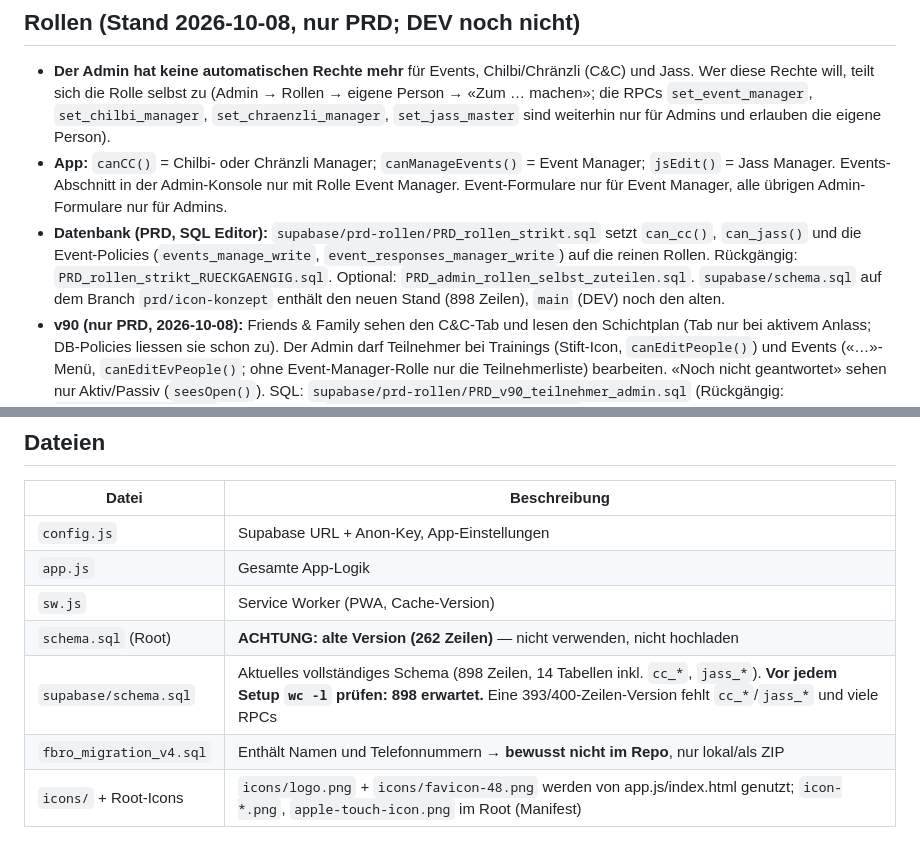
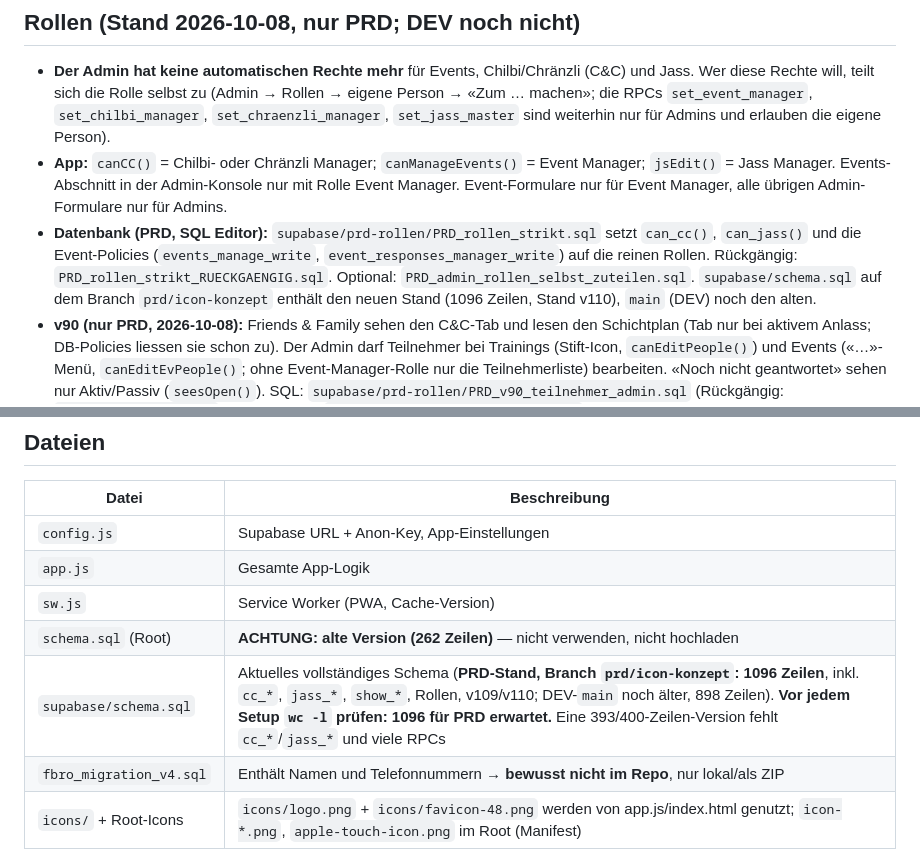
Before and after one commit to lata-8888/fbro-dev, a Markdown page: CLAUDE.md, 2 parts joined by grey strips. GitHub-like rendering.

Commit message:
CLAUDE.md: Schema-Zeilenzahl PRD (1096)
Co-Authored-By: Claude Sonnet 5.5 <noreply@anthropic.com>
Claude-Session: https://claude.ai/code/session_01Av7Jsdvv41uAT2vDtMQ6ce

```diff
--- a/CLAUDE.md
+++ b/CLAUDE.md
@@ -43,7 +43,7 @@ Kein Build-Schritt — alle Dateien werden direkt ausgeliefert.
 ## Rollen (Stand 2026-10-08, nur PRD; DEV noch nicht)
 - **Der Admin hat keine automatischen Rechte mehr** für Events, Chilbi/Chränzli (C&C) und Jass. Wer diese Rechte will, teilt sich die Rolle selbst zu (Admin → Rollen → eigene Person → «Zum … machen»; die RPCs `set_event_manager`, `set_chilbi_manager`, `set_chraenzli_manager`, `set_jass_master` sind weiterhin nur für Admins und erlauben die eigene Person).
 - **App:** `canCC()` = Chilbi- oder Chränzli Manager; `canManageEvents()` = Event Manager; `jsEdit()` = Jass Manager. Events-Abschnitt in der Admin-Konsole nur mit Rolle Event Manager. Event-Formulare nur für Event Manager, alle übrigen Admin-Formulare nur für Admins.
-- **Datenbank (PRD, SQL Editor):** `supabase/prd-rollen/PRD_rollen_strikt.sql` setzt `can_cc()`, `can_jass()` und die Event-Policies (`events_manage_write`, `event_responses_manager_write`) auf die reinen Rollen. Rückgängig: `PRD_rollen_strikt_RUECKGAENGIG.sql`. Optional: `PRD_admin_rollen_selbst_zuteilen.sql`. `supabase/schema.sql` auf dem Branch `prd/icon-konzept` enthält den neuen Stand (898 Zeilen), `main` (DEV) noch den alten.
+- **Datenbank (PRD, SQL Editor):** `supabase/prd-rollen/PRD_rollen_strikt.sql` setzt `can_cc()`, `can_jass()` und die Event-Policies (`events_manage_write`, `event_responses_manager_write`) auf die reinen Rollen. Rückgängig: `PRD_rollen_strikt_RUECKGAENGIG.sql`. Optional: `PRD_admin_rollen_selbst_zuteilen.sql`. `supabase/schema.sql` auf dem Branch `prd/icon-konzept` enthält den neuen Stand (1096 Zeilen, Stand v110), `main` (DEV) noch den alten.
 - **v90 (nur PRD, 2026-10-08):** Friends & Family sehen den C&C-Tab und lesen den Schichtplan (Tab nur bei aktivem Anlass; DB-Policies liessen sie schon zu). Der Admin darf Teilnehmer bei Trainings (Stift-Icon, `canEditPeople()`) und Events («…»-Menü, `canEditEvPeople()`; ohne Event-Manager-Rolle nur die Teilnehmerliste) bearbeiten. «Noch nicht geantwortet» sehen nur Aktiv/Passiv (`seesOpen()`). SQL: `supabase/prd-rollen/PRD_v90_teilnehmer_admin.sql` (Rückgängig: `..._RUECKGAENGIG.sql`). Rollenmatrix: `FBRO_Rollenkonzept_PRD_v107.xlsx` (bearbeiten, zurückschicken, Claude setzt um).
 - **v92 (nur PRD):** Personen-Chips (`.ccp`) zeigen die aktuelle Gruppe: Aktiv blau (`cc-a`), Passiv grün (`cc-p`), Friends & Family violett (`cc-f`), Gast blau mit Rahmen (`cc-g`), nicht in der App gelb (`cc-x`; Name stimmt mit keinem Profil überein). Die eigene Person ist überall rot (nicht fett, `.ccme`). Legende hinter dem Info-Icon rechts neben dem C&C-Titel (`ccLegend()`, `info-toggle` mit id `cclegend`). `ccResolve()` liefert `kind` a/p/f/g/x.
 - **v94 (nur PRD):** Abgesagte Trainings/Events (`.ccel.off`) dezent grau abgehoben (Hintergrund 7 % Ink auf `--bg`); Rahmen des «Ich»-Chips 1 px.
@@ -107,7 +107,7 @@ Muss viele Zeilen zurückgeben. Nur 4 (uid, role, email, jwt) = NULL-Problem →
 | `app.js` | Gesamte App-Logik |
 | `sw.js` | Service Worker (PWA, Cache-Version) |
 | `schema.sql` (Root) | **ACHTUNG: alte Version (262 Zeilen)** — nicht verwenden, nicht hochladen |
-| `supabase/schema.sql` | Aktuelles vollständiges Schema (898 Zeilen, 14 Tabellen inkl. `cc_*`, `jass_*`). **Vor jedem Setup `wc -l` prüfen: 898 erwartet.** Eine 393/400-Zeilen-Version fehlt `cc_*`/`jass_*` und viele RPCs |
+| `supabase/schema.sql` | Aktuelles vollständiges Schema (**PRD-Stand, Branch `prd/icon-konzept`: 1096 Zeilen**, inkl. `cc_*`, `jass_*`, `show_*`, Rollen, v109/v110; DEV-`main` noch älter, 898 Zeilen). **Vor jedem Setup `wc -l` prüfen: 1096 für PRD erwartet.** Eine 393/400-Zeilen-Version fehlt `cc_*`/`jass_*` und viele RPCs |
 | `fbro_migration_v4.sql` | Enthält Namen und Telefonnummern → **bewusst nicht im Repo**, nur lokal/als ZIP |
 | `icons/` + Root-Icons | `icons/logo.png` + `icons/favicon-48.png` werden von app.js/index.html genutzt; `icon-*.png`, `apple-touch-icon.png` im Root (Manifest) |
 
```
